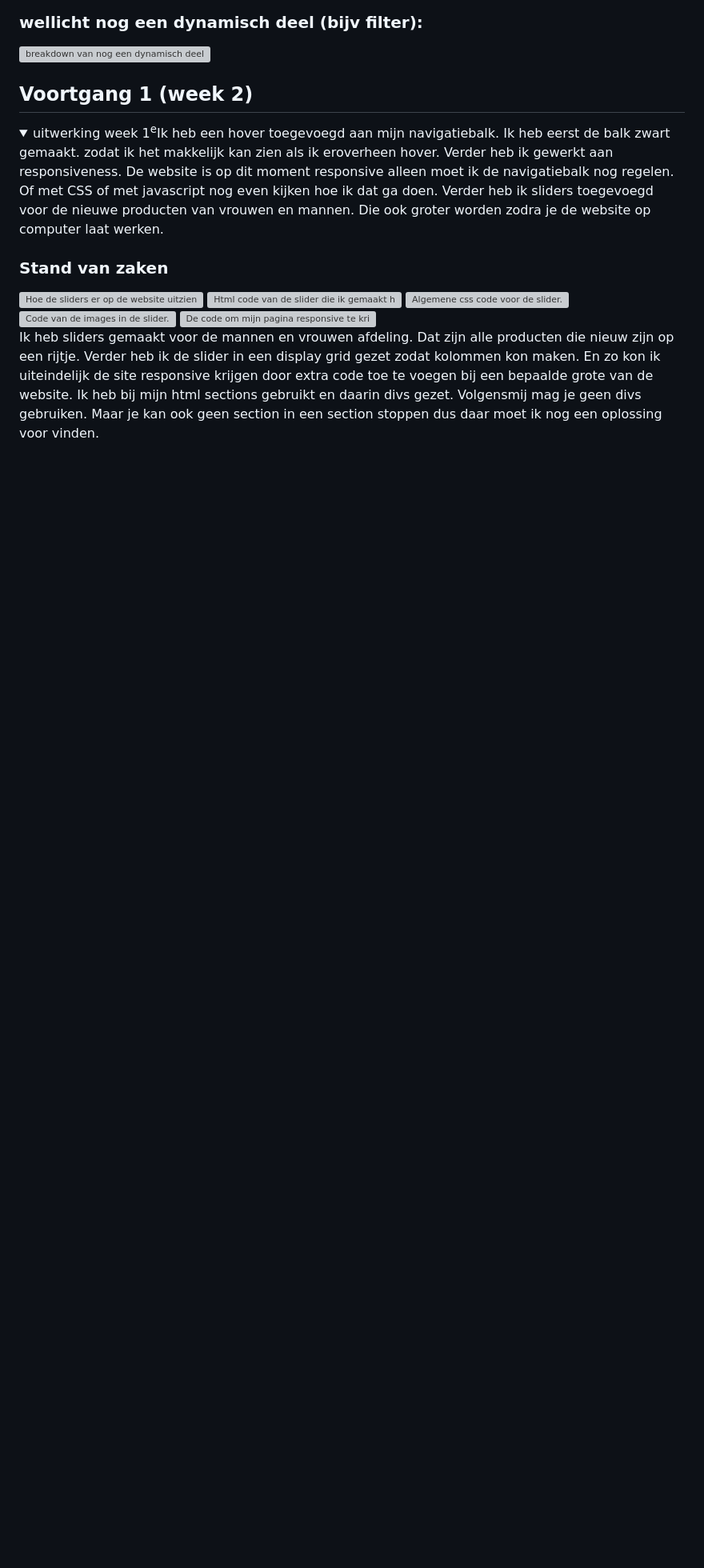
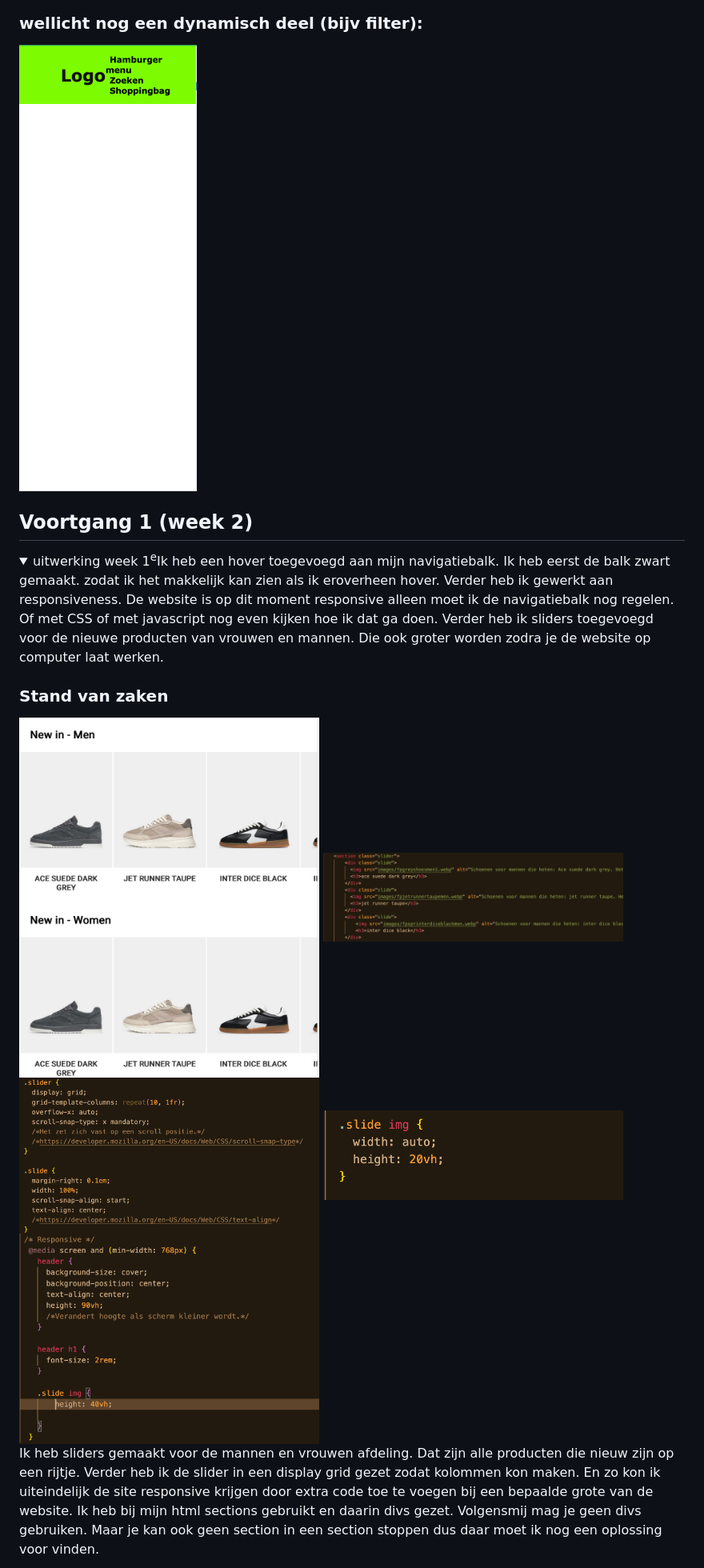
Before and after one commit to binkkeizer/FED-23, a Markdown page: README.md, the part around one of its changes. Shown at 80% size. Rendered like a GitHub page; folded sections open; blank space fills up the shorter version; grey boxes are pictures that could not be loaded.

```diff
--- a/README.md
+++ b/README.md
@@ -91,6 +91,6 @@ Nb. Door *open* toe te voegen aan een *details* element kun je deze standaard op
 
   ### wellicht nog een dynamisch deel (bijv filter):
-  <img src="/readme-images/navigatiebalkbegin.png" width="375px" alt="breakdown van nog een dynamisch deel">
+  <img src="navigatiebalkbegin.png" width="375px" alt="breakdown van nog een dynamisch deel">
 
 </details>
 
@@ -104,11 +104,11 @@ Nb. Door *open* toe te voegen aan een *details* element kun je deze standaard op
   <summary>uitwerking week 1<sup>e</sup>Ik heb een hover toegevoegd aan mijn navigatiebalk. Ik heb eerst de balk zwart gemaakt. zodat ik het makkelijk kan zien als ik eroverheen hover. Verder heb ik gewerkt aan responsiveness. De website is op dit moment responsive alleen moet ik de navigatiebalk nog regelen. Of met CSS of met javascript nog even kijken hoe ik dat ga doen. Verder heb ik sliders toegevoegd voor de nieuwe producten van vrouwen en mannen. Die ook groter worden zodra je de website op computer laat werken.</summary>
 
   ### Stand van zaken
-  <img src="/readme-images/newin.png" width="375px" alt="Hoe de sliders er op de website uitzien met kleding die nieuwe binnen is.">
-  <img src="/readme-images/htmlvanslider.png" width="375px" alt="Html code van de slider die ik gemaakt heb. Wel divs gebruikt.">
-  <img src="/readme-images/cssslider.png" width="375px" alt="Algemene css code voor de slider.">
-  <img src="/readme-images/imagenewin.png" width="375px" alt="Code van de images in de slider.">
-  <img src="/readme-images/responsivecode.png" width="375px" alt="De code om mijn pagina responsive te krijgen.">
+  <img src="newin.png" width="375px" alt="Hoe de sliders er op de website uitzien met kleding die nieuwe binnen is.">
+  <img src="htmlvanslider.png" width="375px" alt="Html code van de slider die ik gemaakt heb. Wel divs gebruikt.">
+  <img src="cssslider.png" width="375px" alt="Algemene css code voor de slider.">
+  <img src="imagenewin.png" width="375px" alt="Code van de images in de slider.">
+  <img src="responsivecode.png" width="375px" alt="De code om mijn pagina responsive te krijgen.">
   <summary>Ik heb sliders gemaakt voor de mannen en vrouwen afdeling. Dat zijn alle producten die nieuw zijn op een rijtje. Verder heb ik de slider in een display grid gezet zodat kolommen kon maken. En zo kon ik uiteindelijk de site responsive krijgen door extra code toe te voegen bij een bepaalde grote van de website. Ik heb bij mijn html sections gebruikt en daarin divs gezet. Volgensmij mag je geen divs gebruiken. Maar je kan ook geen section in een section stoppen dus daar moet ik nog een oplossing voor vinden.</summary>
 
 
```
Also changed, not shown: other parts of README.md (+6 -6 lines).
